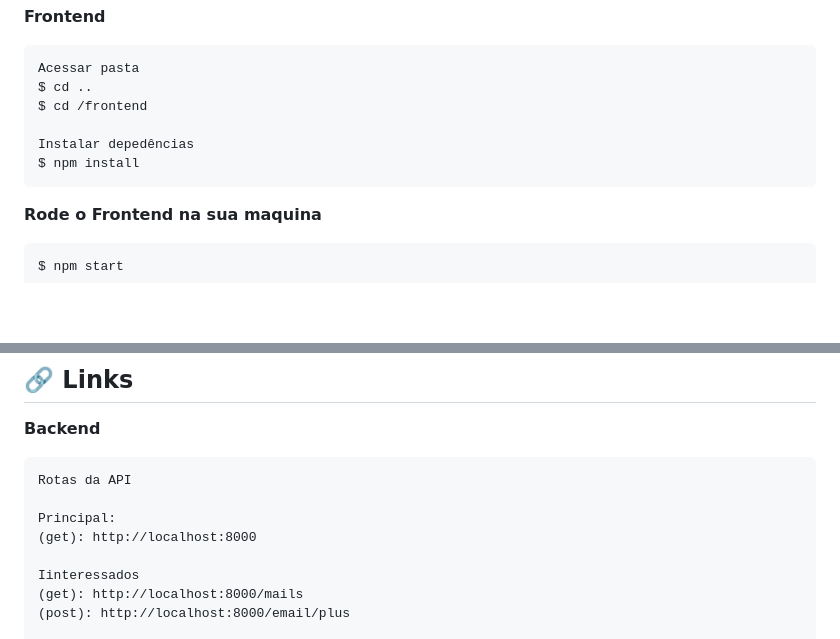
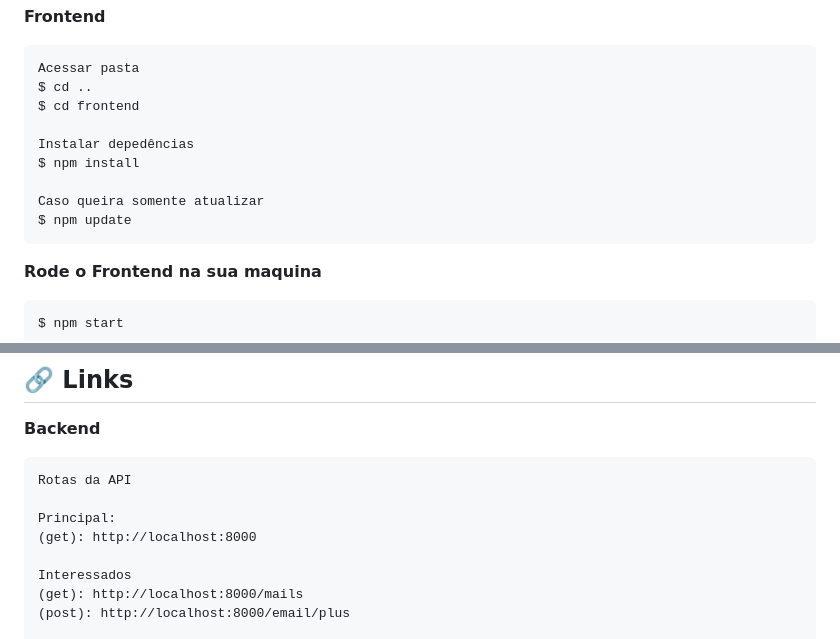
Before and after one commit to vandeilson01/LQDI_PAGE, a Markdown page: README.md, 2 parts joined by grey strips. Drawn GitHub-style; blank space fills up the shorter version.

Commit message:
README details

````diff
--- a/README.md
+++ b/README.md
@@ -95,10 +95,13 @@ $ php artisan serve
 ```
 Acessar pasta
 $ cd ..
-$ cd /frontend
+$ cd frontend
 
 Instalar depedências
 $ npm install
+
+Caso queira somente atualizar
+$ npm update
 ```
 
 **Rode o Frontend na sua maquina**
@@ -125,7 +128,7 @@ Rotas da API
 Principal:
 (get): http://localhost:8000
 
-Iinteressados
+Interessados
 (get): http://localhost:8000/mails
 (post): http://localhost:8000/email/plus
 
````
